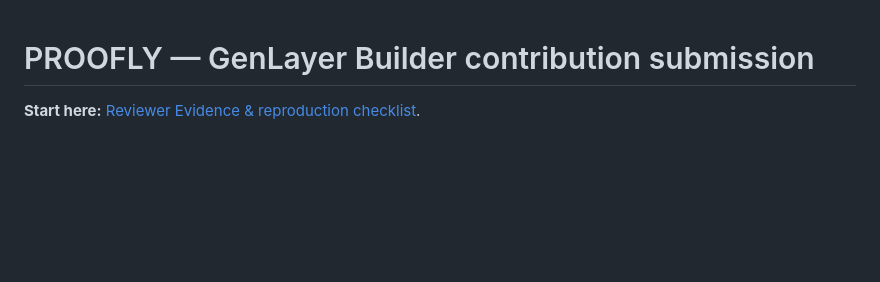
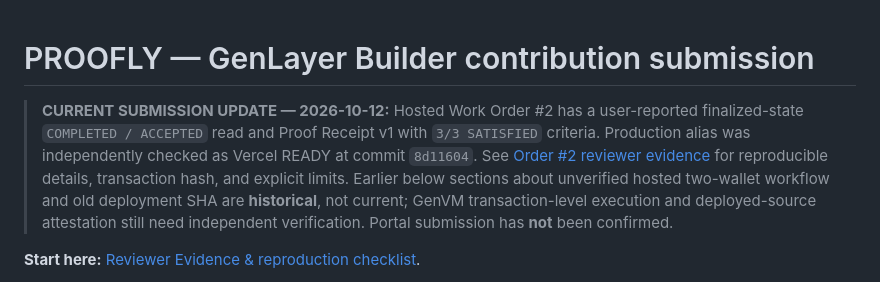
Before and after one commit to bearbaba/PROOFLY, a Markdown page: docs/BUILDER_SUBMISSION.md, the part around the change. Drawn GitHub-style; blank space fills up the shorter version.

Commit message:
docs: link latest Order 2 verification evidence from docs/BUILDER_SUBMISSION.md

```diff
--- a/docs/BUILDER_SUBMISSION.md
+++ b/docs/BUILDER_SUBMISSION.md
@@ -1,4 +1,7 @@
 # PROOFLY — GenLayer Builder contribution submission
+
+> **CURRENT SUBMISSION UPDATE — 2026-10-12:** Hosted Work Order #2 has a user-reported finalized-state `COMPLETED / ACCEPTED` read and Proof Receipt v1 with `3/3 SATISFIED` criteria. Production alias was independently checked as Vercel READY at commit `8d11604`. See [Order #2 reviewer evidence](ORDER_2_PRODUCTION_EVIDENCE.md) for reproducible details, transaction hash, and explicit limits. Earlier below sections about unverified hosted two-wallet workflow and old deployment SHA are **historical**, not current; GenVM transaction-level execution and deployed-source attestation still need independent verification. Portal submission has **not** been confirmed.
+
 
 **Start here:** [Reviewer Evidence & reproduction checklist](../REVIEWER_EVIDENCE.md).
 
```
